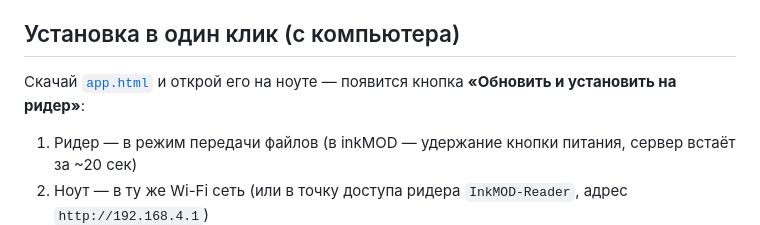
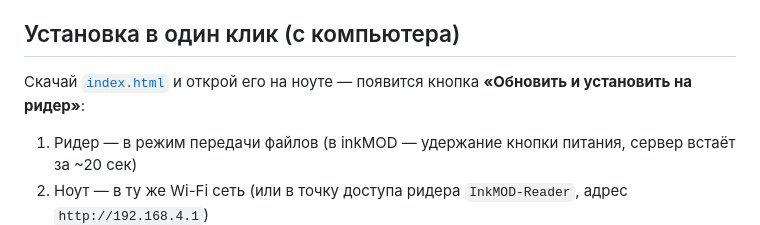
Before and after one commit to aktogde1/xteink-meteo-sleep, a Markdown page: README.ru.md, the part around the change. GitHub-like rendering.

Commit message:
readme: скачать index.html

```diff
--- a/README.ru.md
+++ b/README.ru.md
@@ -26,7 +26,7 @@
 
 ## Установка в один клик (с компьютера)
 
-Скачай [`app.html`](https://raw.githubusercontent.com/aktogde1/xteink-meteo-sleep/main/app.html) и открой его на ноуте — появится кнопка **«Обновить и установить на ридер»**:
+Скачай [`index.html`](https://raw.githubusercontent.com/aktogde1/xteink-meteo-sleep/main/index.html) и открой его на ноуте — появится кнопка **«Обновить и установить на ридер»**:
 
 1. Ридер — в режим передачи файлов (в inkMOD — удержание кнопки питания, сервер встаёт за ~20 сек)
 2. Ноут — в ту же Wi-Fi сеть (или в точку доступа ридера `InkMOD-Reader`, адрес `http://192.168.4.1`)
```
